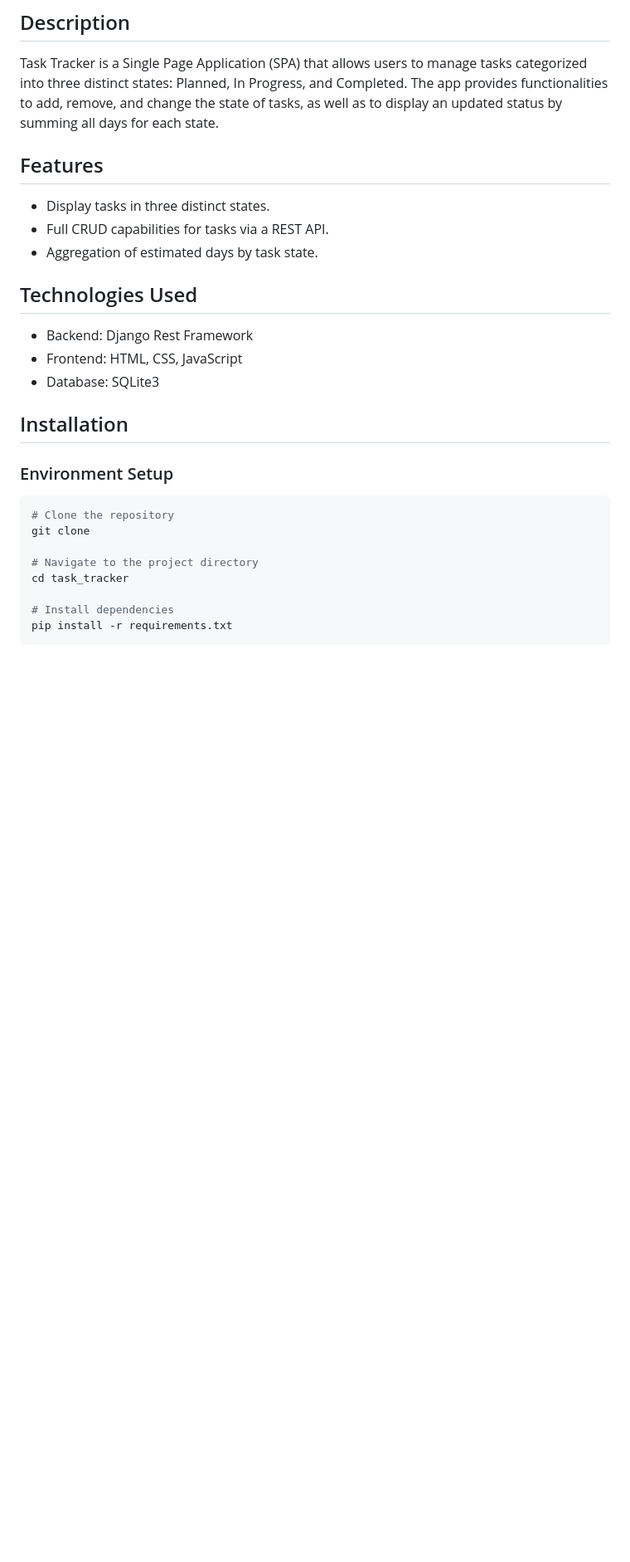
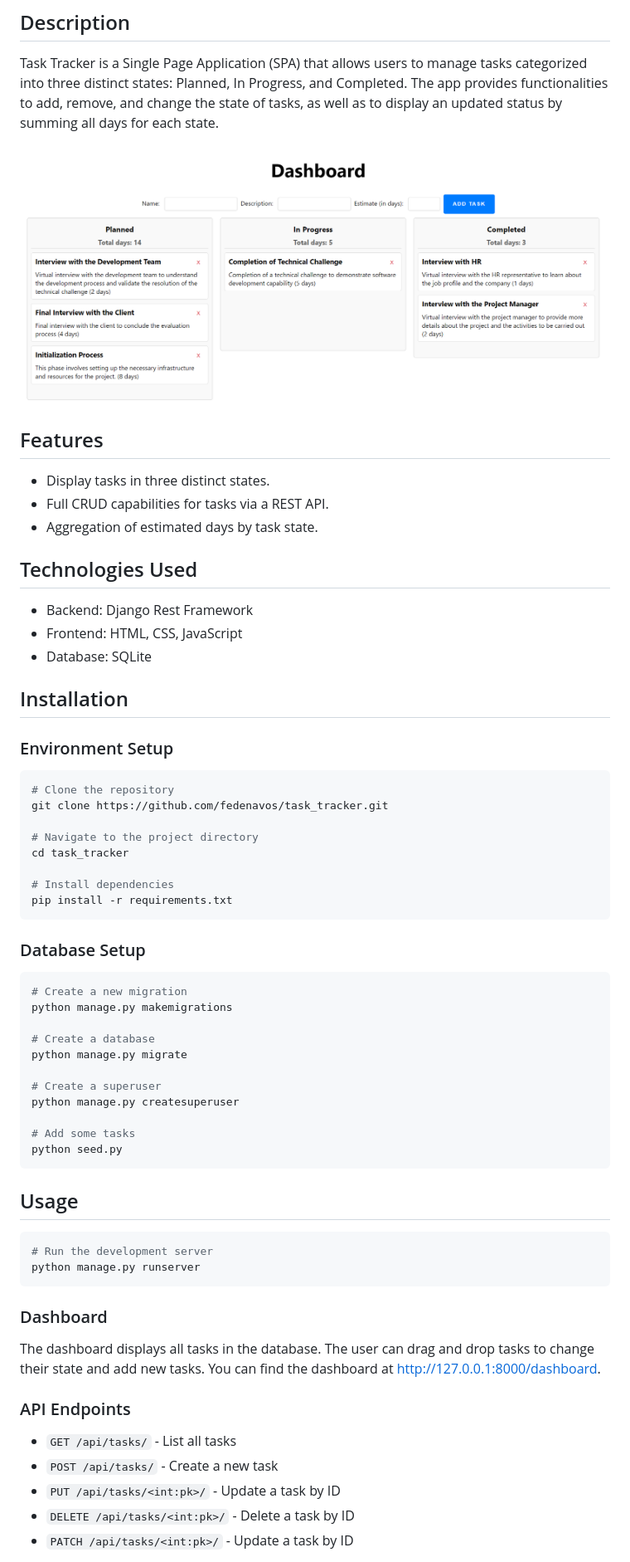
Before and after one commit to fedenavos/task_tracker, a Markdown page: README.md, the part around the change printed below. Shown: that part at 83% size. Rendered like a GitHub page; pictures changed too: assets/screenshot.png (added); blank space fills up the shorter version.

````diff
--- a/README.md
+++ b/README.md
@@ -2,6 +2,8 @@
 
 ## Description
 Task Tracker is a Single Page Application (SPA) that allows users to manage tasks categorized into three distinct states: Planned, In Progress, and Completed. The app provides functionalities to add, remove, and change the state of tasks, as well as to display an updated status by summing all days for each state.
+
+![Dashboard](assets/screenshot.png)
 
 ## Features
 - Display tasks in three distinct states.
@@ -11,14 +13,14 @@ Task Tracker is a Single Page Application (SPA) that allows users to manage task
 ## Technologies Used
 - Backend: Django Rest Framework
 - Frontend: HTML, CSS, JavaScript
-- Database: SQLite3
+- Database: SQLite
 
 ## Installation
 
 ### Environment Setup
 ```bash
 # Clone the repository
-git clone
+git clone https://github.com/fedenavos/task_tracker.git
 
 # Navigate to the project directory
 cd task_tracker
@@ -26,3 +28,37 @@ cd task_tracker
 # Install dependencies
 pip install -r requirements.txt
 ```
+
+### Database Setup
+```bash
+# Create a new migration
+python manage.py makemigrations
+
+# Create a database
+python manage.py migrate
+
+# Create a superuser
+python manage.py createsuperuser
+
+# Add some tasks
+python seed.py
+```
+
+## Usage
+```bash
+# Run the development server
+python manage.py runserver
+```
+
+### Dashboard
+
+The dashboard displays all tasks in the database. The user can drag and drop tasks to change their state and add new tasks.
+You can find the dashboard at http://127.0.0.1:8000/dashboard.
+
+### API Endpoints
+- `GET /api/tasks/` - List all tasks
+- `POST /api/tasks/` - Create a new task
+- `PUT /api/tasks/<int:pk>/` - Update a task by ID
+- `DELETE /api/tasks/<int:pk>/` - Delete a task by ID
+- `PATCH /api/tasks/<int:pk>/` - Update a task by ID
+
````
Also changed, not shown: other parts of README.md (+15 -0 lines), 1 other file.
